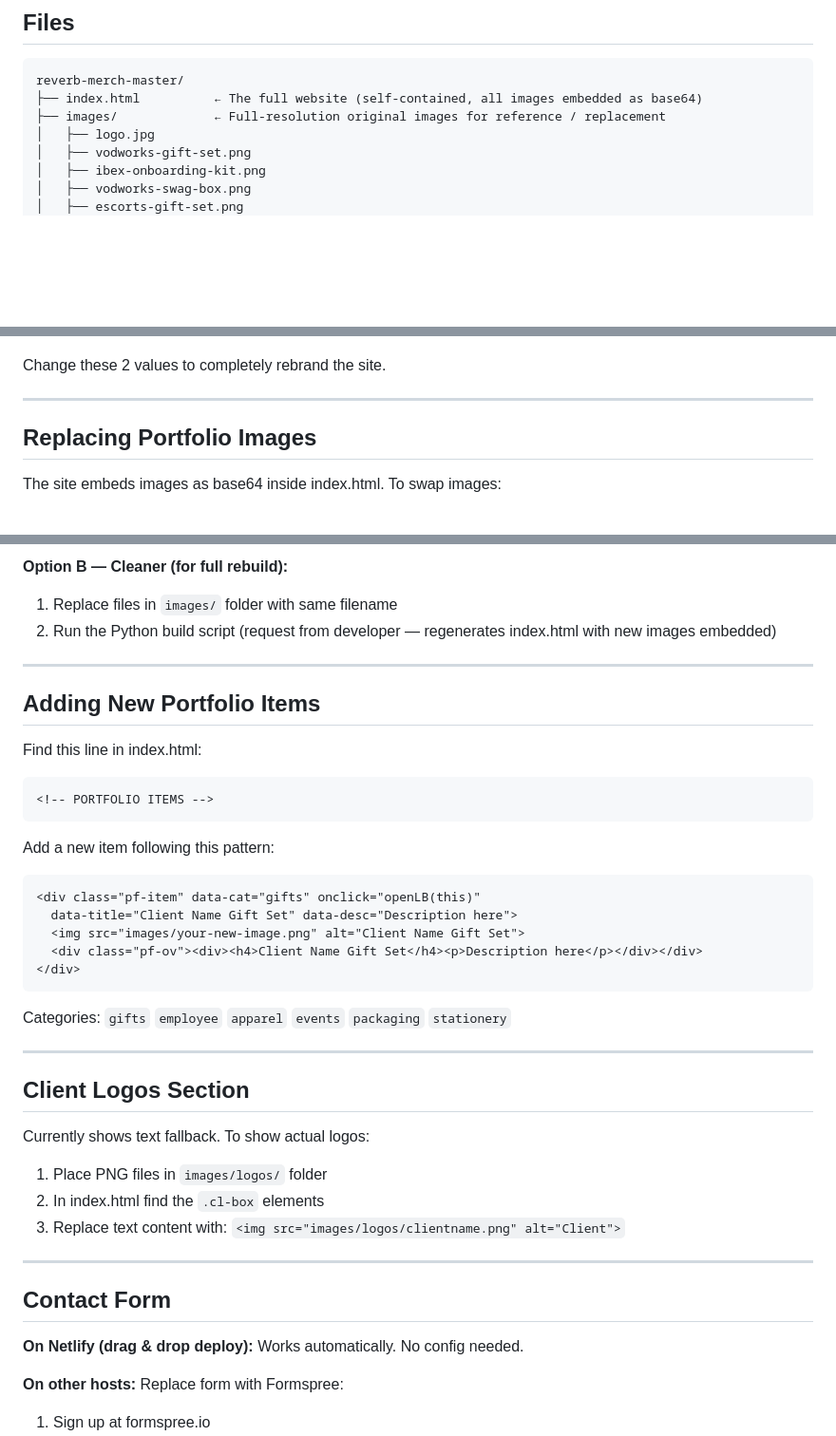
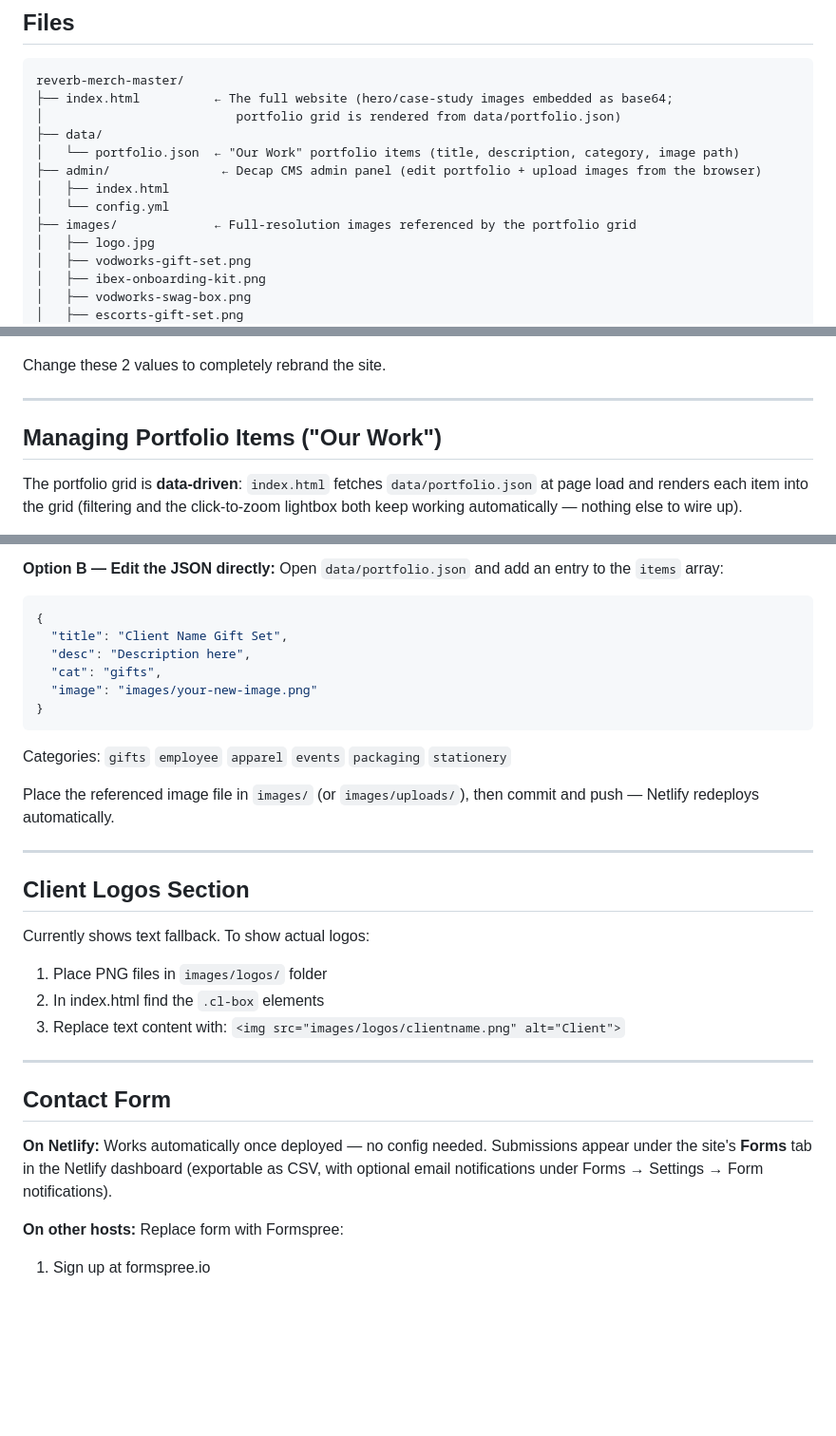
Before and after one commit to faizanshahzadd/reverb-merch-master, a Markdown page: DEVELOPER.md, 3 parts joined by grey strips. Shown at 95% size. Rendered like a GitHub page; blank space fills up the shorter version.

````diff
--- a/DEVELOPER.md
+++ b/DEVELOPER.md
@@ -7,8 +7,14 @@
 
 ```
 reverb-merch-master/
-├── index.html          ← The full website (self-contained, all images embedded as base64)
-├── images/             ← Full-resolution original images for reference / replacement
+├── index.html          ← The full website (hero/case-study images embedded as base64;
+│                          portfolio grid is rendered from data/portfolio.json)
+├── data/
+│   └── portfolio.json  ← "Our Work" portfolio items (title, description, category, image path)
+├── admin/               ← Decap CMS admin panel (edit portfolio + upload images from the browser)
+│   ├── index.html
+│   └── config.yml
+├── images/             ← Full-resolution images referenced by the portfolio grid
 │   ├── logo.jpg
 │   ├── vodworks-gift-set.png
 │   ├── ibex-onboarding-kit.png
@@ -58,7 +65,9 @@ Change these 2 values to completely rebrand the site.
 
 ---
 
-## Replacing Portfolio Images
+## Managing Portfolio Items ("Our Work")
 
-The site embeds images as base64 inside index.html. To swap images:
+The portfolio grid is **data-driven**: `index.html` fetches `data/portfolio.json` at
+page load and renders each item into the grid (filtering and the click-to-zoom
+lightbox both keep working automatically — nothing else to wire up).
 
@@ -69,25 +77,18 @@ The site embeds images as base64 inside index.html. To swap images:
 
-**Option B — Cleaner (for full rebuild):**
-1. Replace files in `images/` folder with same filename
-2. Run the Python build script (request from developer — regenerates index.html with new images embedded)
-
----
-
-## Adding New Portfolio Items
-
-Find this line in index.html:
-```html
-<!-- PORTFOLIO ITEMS -->
-```
-Add a new item following this pattern:
-```html
-<div class="pf-item" data-cat="gifts" onclick="openLB(this)"
-  data-title="Client Name Gift Set" data-desc="Description here">
-  <img src="images/your-new-image.png" alt="Client Name Gift Set">
-  <div class="pf-ov"><div><h4>Client Name Gift Set</h4><p>Description here</p></div></div>
-</div>
+**Option B — Edit the JSON directly:**
+Open `data/portfolio.json` and add an entry to the `items` array:
+```json
+{
+  "title": "Client Name Gift Set",
+  "desc": "Description here",
+  "cat": "gifts",
+  "image": "images/your-new-image.png"
+}
 ```
 Categories: `gifts` `employee` `apparel` `events` `packaging` `stationery`
+
+Place the referenced image file in `images/` (or `images/uploads/`), then commit
+and push — Netlify redeploys automatically.
 
 ---
 
@@ -102,7 +103,9 @@ Currently shows text fallback. To show actual logos:
 
 ## Contact Form
 
-**On Netlify (drag & drop deploy):** Works automatically. No config needed.
+**On Netlify:** Works automatically once deployed — no config needed. Submissions
+appear under the site's **Forms** tab in the Netlify dashboard (exportable as CSV,
+with optional email notifications under Forms → Settings → Form notifications).
 
 **On other hosts:** Replace form with Formspree:
 1. Sign up at formspree.io
````
Also changed, not shown: other parts of DEVELOPER.md (+67 -9 lines).
